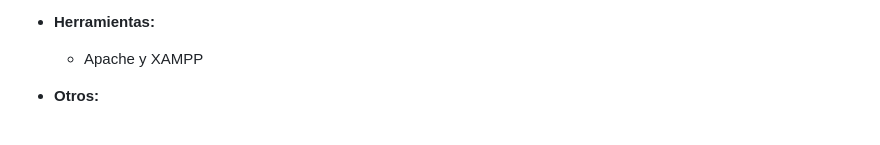
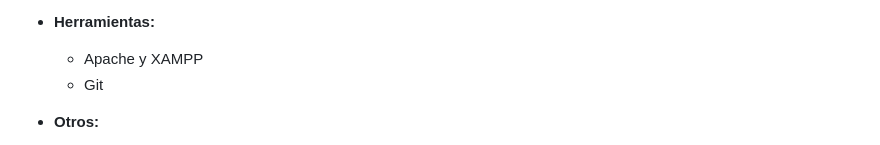
Before and after one commit to yuripastorovic/yuripastorovic.github.io, a Markdown page: README.md, the part around the change. GitHub-like rendering.

Commit message:
update1.md

```diff
--- a/README.md
+++ b/README.md
@@ -35,6 +35,7 @@
 
 - **Herramientas:**
   - Apache y XAMPP
+  - Git
 
 - **Otros:**
   - Diseño por ordenador: Gimp, Photoshop
```
